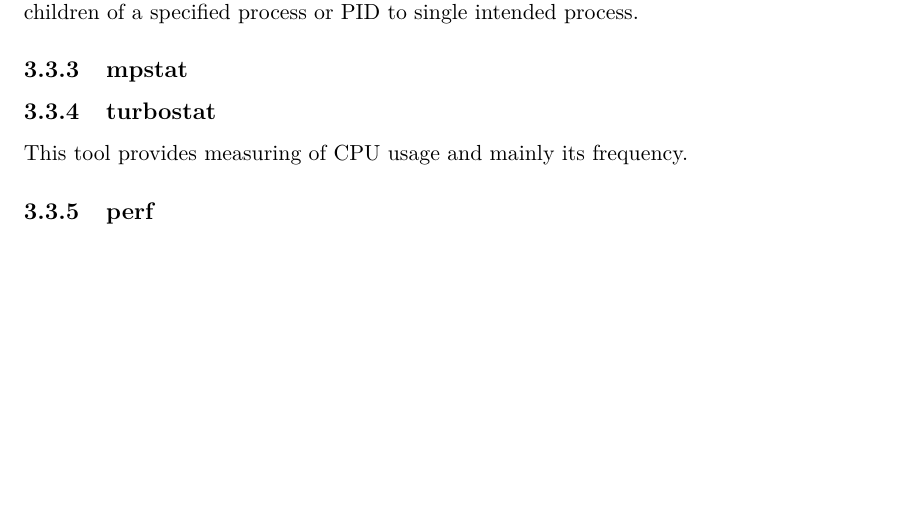
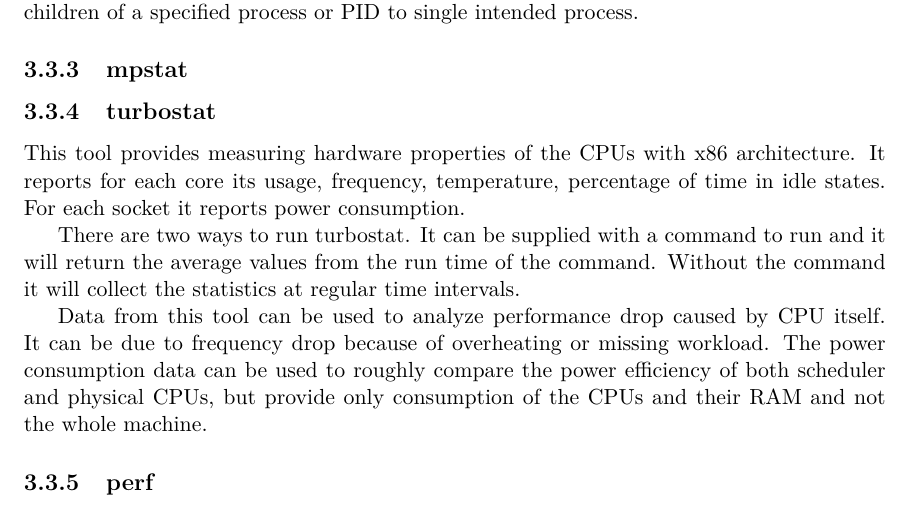
Before and after one commit to jirvoz/bachelor-thesis, a LaTeX thesis (projekt.tex, which reads projekt-01-kapitoly-chapters.tex): part of page 13 of 27, cut so that both start at the same text, the shorter picture padded with empty space. Compiled offline with pdfLaTeX.

Commit message:
Turbostat

```diff
--- a/projekt-01-kapitoly-chapters.tex
+++ b/projekt-01-kapitoly-chapters.tex
@@ -305,7 +305,19 @@ or PID to single intended process.
 \subsection{mpstat}
 
 \subsection{turbostat}
-This tool provides measuring of CPU usage and mainly its frequency.
+This tool provides measuring hardware properties of the CPUs with x86
+architecture. It reports for each core its usage, frequency, temperature,
+percentage of time in idle states. For each socket it reports power consumption.
+
+There are two ways to run turbostat. It can be supplied with a command to run
+and it will return the average values from the run time of the command. Without
+the command it will collect the statistics at regular time intervals.
+
+Data from this tool can be used to analyze performance drop caused by CPU
+itself. It can be due to frequency drop because of overheating or missing
+workload. The power consumption data can be used to roughly compare the power
+efficiency of both scheduler and physical CPUs, but provide only consumption of
+the CPUs and their RAM and not the whole machine.
 
 \subsection{perf}
 
```
